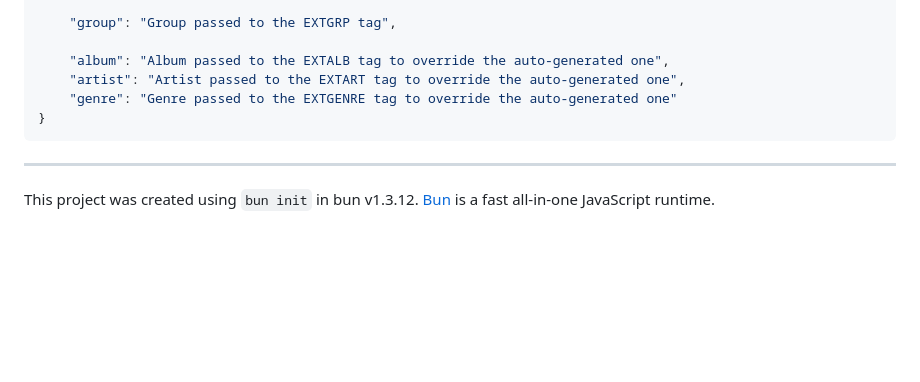
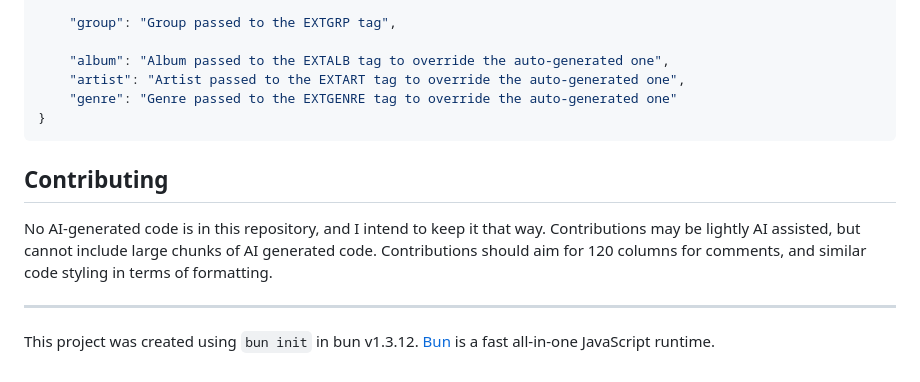
Before and after one commit to undefined06855/web-m3u, a Markdown page: README.md, the part around the change. Drawn GitHub-style; blank space fills up the shorter version.

Commit message:
add contributing

````diff
--- a/README.md
+++ b/README.md
@@ -96,6 +96,12 @@ The `config.json` shown in Epic Playlist can contain the following information (
 }
 ```
 
+## Contributing
+
+No AI-generated code is in this repository, and I intend to keep it that way. Contributions may be lightly AI assisted,
+but cannot include large chunks of AI generated code. Contributions should aim for 120 columns for comments, and similar
+code styling in terms of formatting.
+
 ---
 
 This project was created using `bun init` in bun v1.3.12. [Bun](https://bun.com) is a fast all-in-one JavaScript
````
